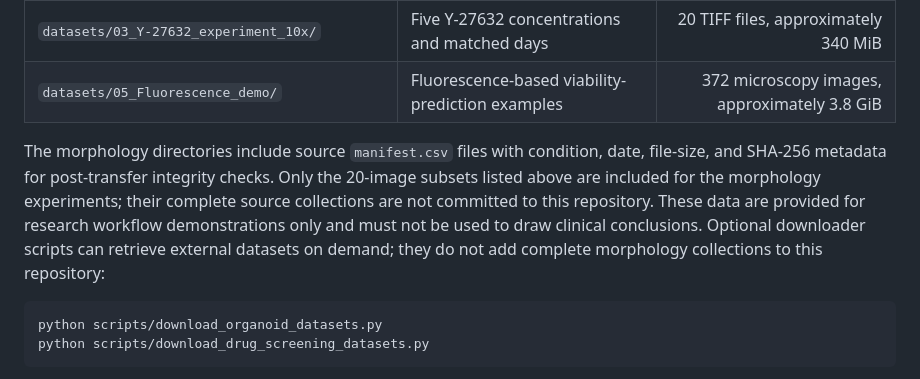
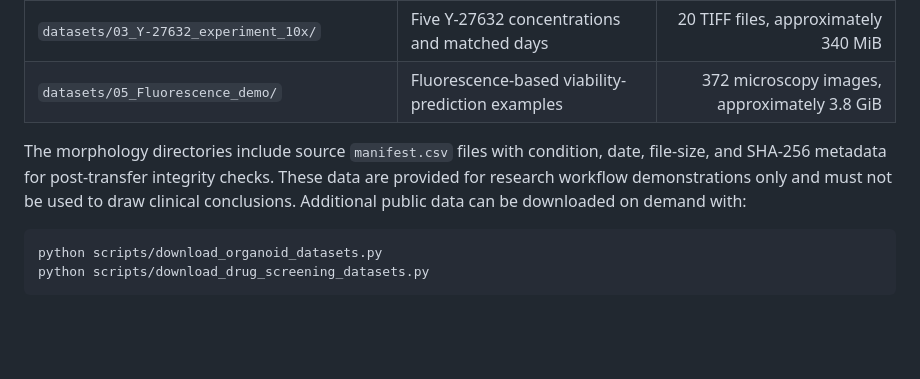
Before and after one commit to yhyh2270/OrganoidAgent, a Markdown page: README.md, the part around the change. Drawn GitHub-style; blank space fills up the shorter version.

Commit message:
Revert dataset scope wording

````diff
--- a/README.md
+++ b/README.md
@@ -302,7 +302,7 @@ The repository contains public demonstration data from four experimental dataset
 | `datasets/03_Y-27632_experiment_10x/` | Five Y-27632 concentrations and matched days | 20 TIFF files, approximately 340 MiB |
 | `datasets/05_Fluorescence_demo/` | Fluorescence-based viability-prediction examples | 372 microscopy images, approximately 3.8 GiB |
 
-The morphology directories include source `manifest.csv` files with condition, date, file-size, and SHA-256 metadata for post-transfer integrity checks. Only the 20-image subsets listed above are included for the morphology experiments; their complete source collections are not committed to this repository. These data are provided for research workflow demonstrations only and must not be used to draw clinical conclusions. Optional downloader scripts can retrieve external datasets on demand; they do not add complete morphology collections to this repository:
+The morphology directories include source `manifest.csv` files with condition, date, file-size, and SHA-256 metadata for post-transfer integrity checks. These data are provided for research workflow demonstrations only and must not be used to draw clinical conclusions. Additional public data can be downloaded on demand with:
 
 ```bash
 python scripts/download_organoid_datasets.py
````
